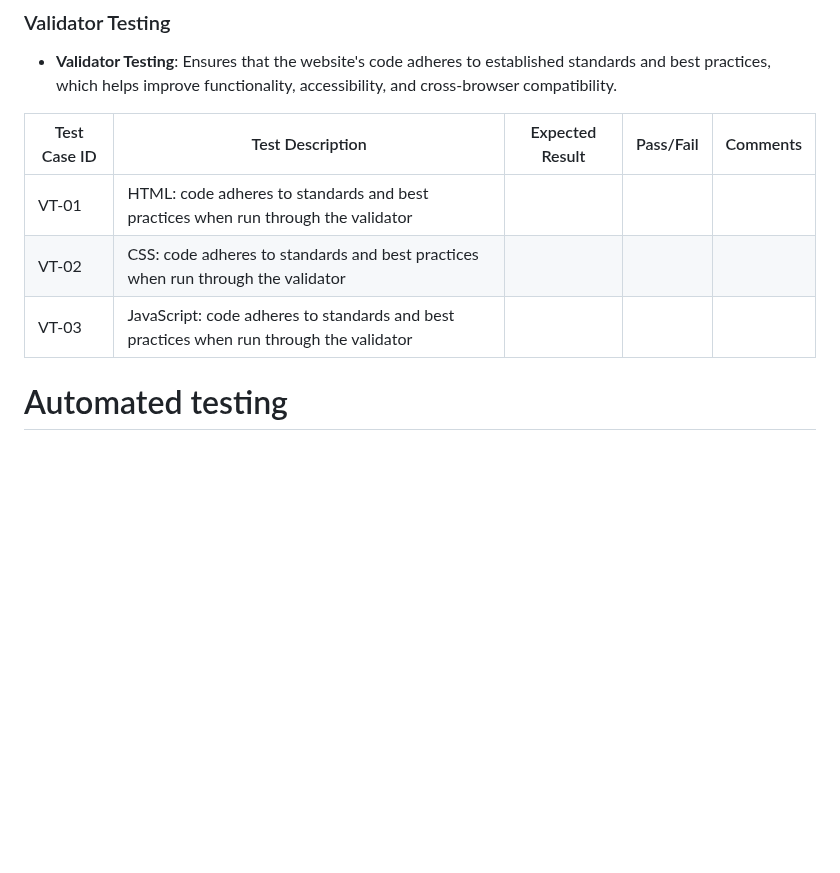
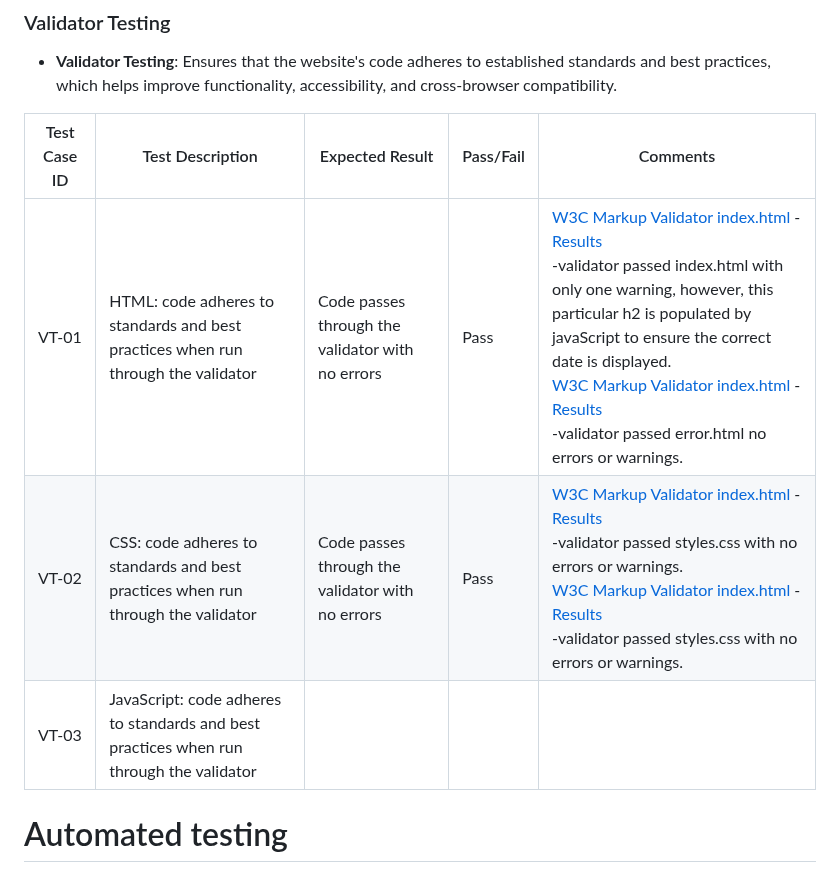
Before and after one commit to AlexandraEL9/MS2-seize-the-day, a Markdown page: README.md, the part around the change. Drawn GitHub-style; blank space fills up the shorter version.

Commit message:
docs:add css validator results and comments

```diff
--- a/README.md
+++ b/README.md
@@ -197,9 +197,9 @@ When I was creating my website, the design plan was changed but only small place
 
 | Test Case ID | Test Description                                                                                             | Expected Result                                                                                       | Pass/Fail | Comments                       |
 |--------------|-------------------------------------------------------------------------------------------------------------|-------------------------------------------------------------------------------------------------------|-----------|-------------------------------|
-| VT-01        | HTML: code adheres to standards and best practices when run through the validator               |           |                               |
-| VT-02        | CSS: code adheres to standards and best practices when run through the validator               |           |                               |
-| VT-03        | JavaScript: code adheres to standards and best practices when run through the validator               |           |                               |
+| VT-01        | HTML: code adheres to standards and best practices when run through the validator               |   Code passes through the validator with no errors        |           Pass                    |[W3C Markup Validator index.html](https://validator.w3.org/nu/#textarea) - [Results](/docs/testing/w3c-index.html-validator.png)<br>-validator passed index.html with only one warning, however, this particular h2 is populated by javaScript to ensure the correct date is displayed.<br>[W3C Markup Validator index.html](https://validator.w3.org/nu/#textarea) - [Results](/docs/testing/w3c-error.html-validator.png)<br>-validator passed error.html no errors or warnings.
+| VT-02        | CSS: code adheres to standards and best practices when run through the validator               | Code passes through the validator with no errors           |  Pass                             |[W3C Markup Validator index.html](https://jigsaw.w3.org/css-validator/#validate_by_input) - [Results](/docs/testing/w3c-styles.css-validator.png)<br>-validator passed styles.css with no errors or warnings.<br>[W3C Markup Validator index.html](https://jigsaw.w3.org/css-validator/#validate_by_input) - [Results](/docs/testing/w3c-error.css-validator.png)<br>-validator passed styles.css with no errors or warnings.
+| VT-03        | JavaScript: code adheres to standards and best practices when run through the validator<br>              |           |                               |
 
 # Automated testing
 - **Automated Testing**: Automated testing is the use of software tools and scripts to execute pre-defined test cases on a software application without manual intervention. It aims to verify that the application functions correctly and meets specified requirements. Automated testing can significantly speed up the testing process, improve accuracy by eliminating human error, and allow for more frequent and thorough testing, especially for repetitive tasks and regression tests. This approach is especially useful in continuous integration and continuous deployment (CI/CD) pipelines, ensuring that new code changes do not introduce defects.
```
